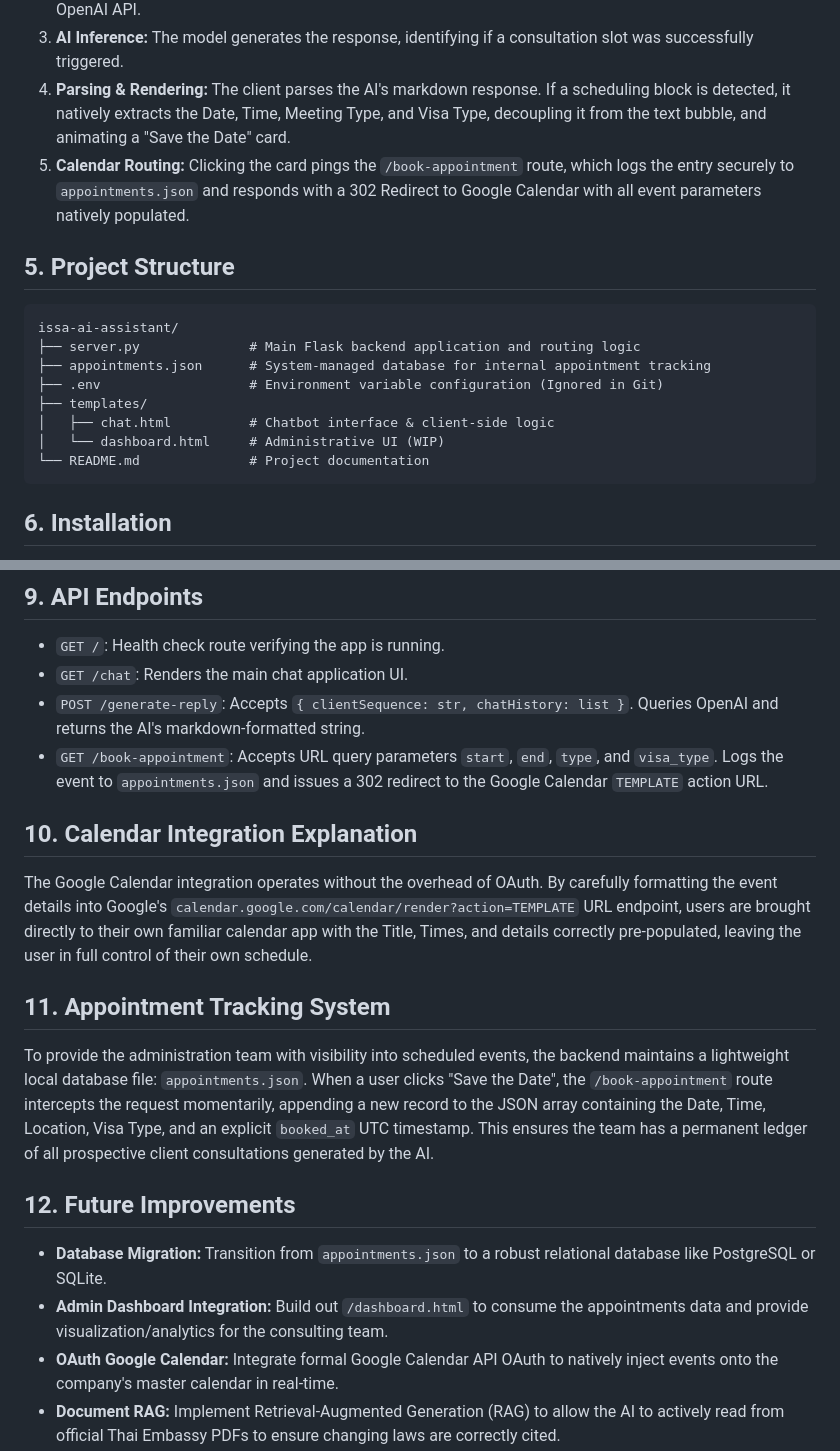
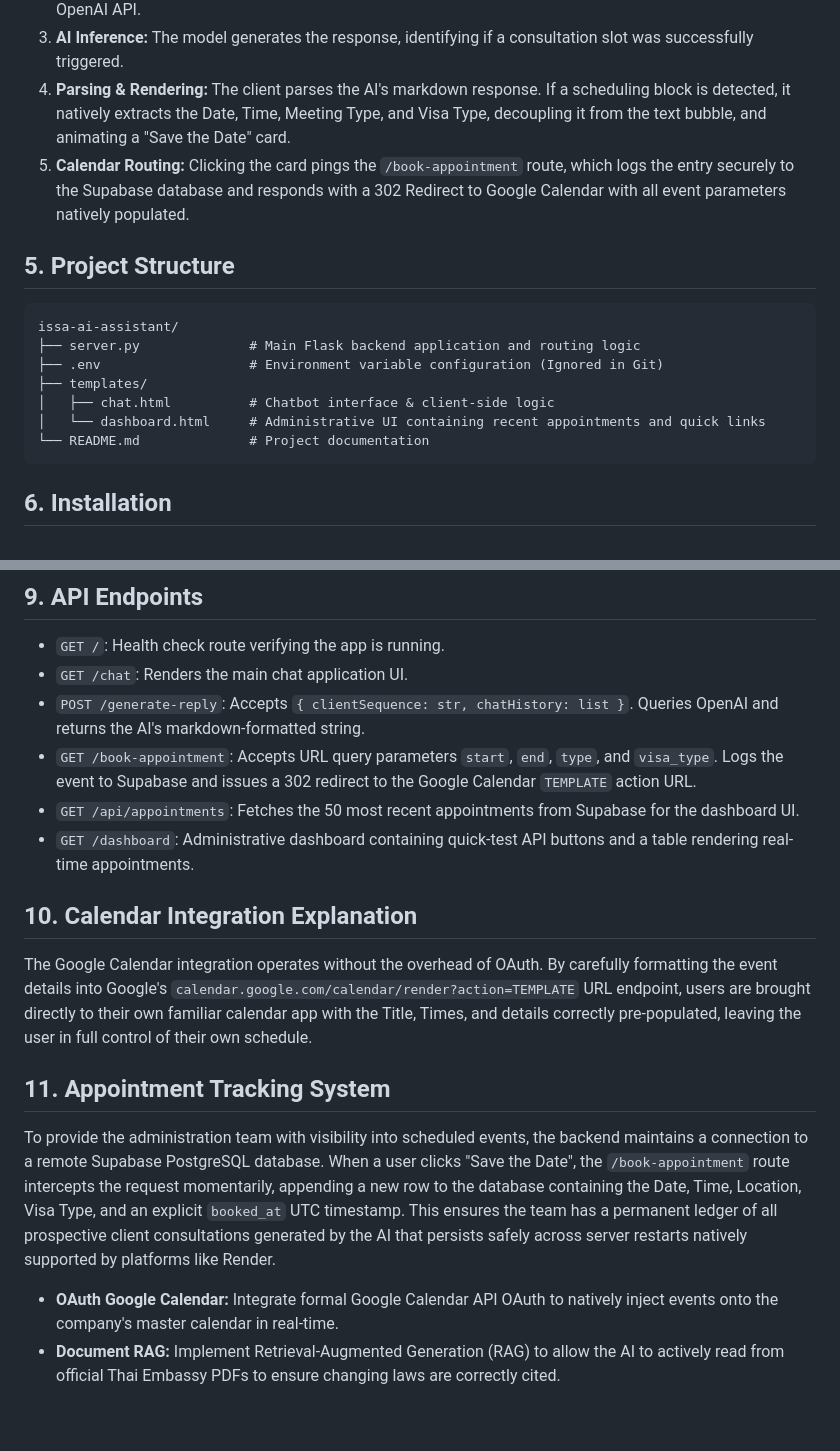
Before and after one commit to Cappi27/issa-ai-assistant, a Markdown page: README.md, 2 parts joined by grey strips. Rendered like a GitHub page; blank space fills up the shorter version.

Commit message:
Migrate appointment tracking to Supabase database
Updated the data storage method from local JSON to Supabase PostgreSQL database for appointment tracking. Modified related API endpoints and installation instructions accordingly.

````diff
--- a/README.md
+++ b/README.md
@@ -25,17 +25,16 @@ The architecture follows a classic Client-Server model optimized for real-time A
 2. **Server (Flask):** The application validates the sequence and injects a robust System Prompt, guiding the AI on its personality, markdown structuring constraints, and how to format scheduling slots. It then calls the OpenAI API.
 3. **AI Inference:** The model generates the response, identifying if a consultation slot was successfully triggered.
 4. **Parsing & Rendering:** The client parses the AI's markdown response. If a scheduling block is detected, it natively extracts the Date, Time, Meeting Type, and Visa Type, decoupling it from the text bubble, and animating a "Save the Date" card.
-5. **Calendar Routing:** Clicking the card pings the `/book-appointment` route, which logs the entry securely to `appointments.json` and responds with a 302 Redirect to Google Calendar with all event parameters natively populated.
+5. **Calendar Routing:** Clicking the card pings the `/book-appointment` route, which logs the entry securely to the Supabase database and responds with a 302 Redirect to Google Calendar with all event parameters natively populated.
 
 ## 5. Project Structure
 ```text
 issa-ai-assistant/
 ├── server.py              # Main Flask backend application and routing logic
-├── appointments.json      # System-managed database for internal appointment tracking
 ├── .env                   # Environment variable configuration (Ignored in Git)
 ├── templates/
 │   ├── chat.html          # Chatbot interface & client-side logic
-│   └── dashboard.html     # Administrative UI (WIP)
+│   └── dashboard.html     # Administrative UI containing recent appointments and quick links
 └── README.md              # Project documentation
 ```
 
@@ -82,18 +83,17 @@ Open your web browser and navigate to: [http://localhost:5000/chat](http://local
 - `GET /`: Health check route verifying the app is running.
 - `GET /chat`: Renders the main chat application UI.
 - `POST /generate-reply`: Accepts `{ clientSequence: str, chatHistory: list }`. Queries OpenAI and returns the AI's markdown-formatted string.
-- `GET /book-appointment`: Accepts URL query parameters `start`, `end`, `type`, and `visa_type`. Logs the event to `appointments.json` and issues a 302 redirect to the Google Calendar `TEMPLATE` action URL.
+- `GET /book-appointment`: Accepts URL query parameters `start`, `end`, `type`, and `visa_type`. Logs the event to Supabase and issues a 302 redirect to the Google Calendar `TEMPLATE` action URL.
+- `GET /api/appointments`: Fetches the 50 most recent appointments from Supabase for the dashboard UI.
+- `GET /dashboard`: Administrative dashboard containing quick-test API buttons and a table rendering real-time appointments.
 
 ## 10. Calendar Integration Explanation
 The Google Calendar integration operates without the overhead of OAuth. By carefully formatting the event details into Google's `calendar.google.com/calendar/render?action=TEMPLATE` URL endpoint, users are brought directly to their own familiar calendar app with the Title, Times, and details correctly pre-populated, leaving the user in full control of their own schedule.
 
 ## 11. Appointment Tracking System
-To provide the administration team with visibility into scheduled events, the backend maintains a lightweight local database file: `appointments.json`.
-When a user clicks "Save the Date", the `/book-appointment` route intercepts the request momentarily, appending a new record to the JSON array containing the Date, Time, Location, Visa Type, and an explicit `booked_at` UTC timestamp. This ensures the team has a permanent ledger of all prospective client consultations generated by the AI.
+To provide the administration team with visibility into scheduled events, the backend maintains a connection to a remote Supabase PostgreSQL database.
+When a user clicks "Save the Date", the `/book-appointment` route intercepts the request momentarily, appending a new row to the database containing the Date, Time, Location, Visa Type, and an explicit `booked_at` UTC timestamp. This ensures the team has a permanent ledger of all prospective client consultations generated by the AI that persists safely across server restarts natively supported by platforms like Render.
 
-## 12. Future Improvements
-- **Database Migration:** Transition from `appointments.json` to a robust relational database like PostgreSQL or SQLite.
-- **Admin Dashboard Integration:** Build out `/dashboard.html` to consume the appointments data and provide visualization/analytics for the consulting team.
 - **OAuth Google Calendar:** Integrate formal Google Calendar API OAuth to natively inject events onto the company's master calendar in real-time.
 - **Document RAG:** Implement Retrieval-Augmented Generation (RAG) to allow the AI to actively read from official Thai Embassy PDFs to ensure changing laws are correctly cited.
 
````
Also changed, not shown: other parts of README.md (+5 -3 lines).
